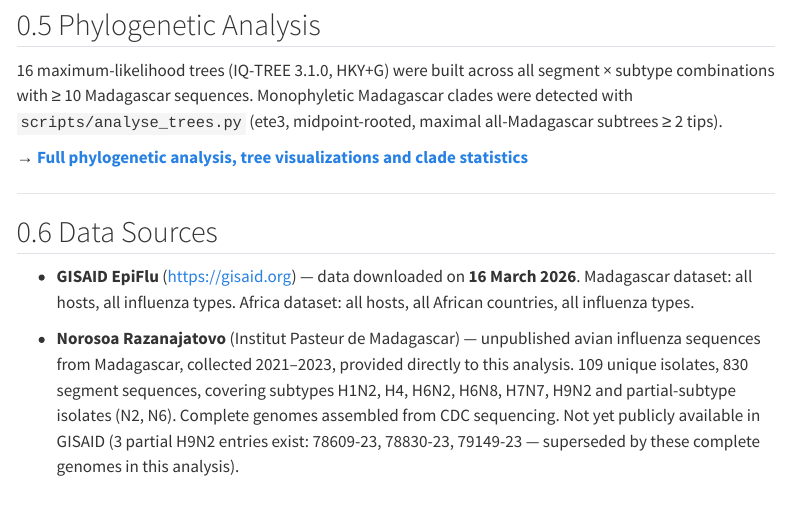
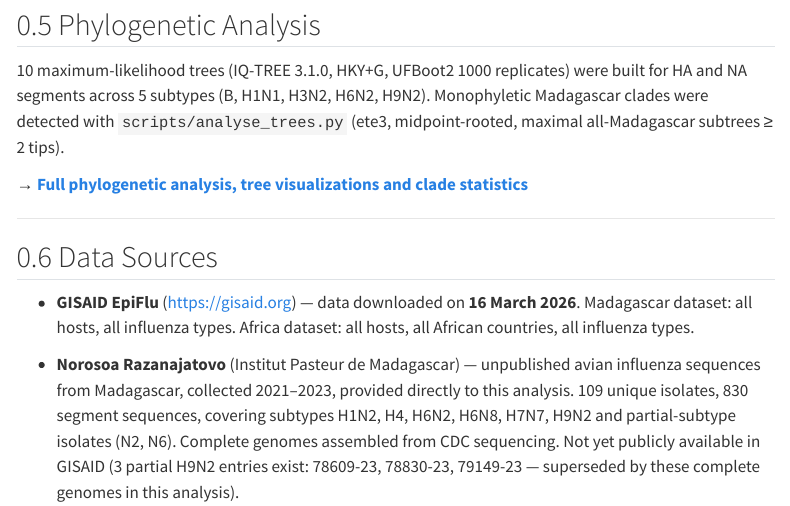
Before and after one commit to EDIDPasteur/madagascar_influenza, a Quarto document (report/report.qmd): the page in a window 1100 px wide, from 3040 px down. Rendered offline with R 4.5, knitr and Pandoc in place of Quarto, with nearby package versions; some code elsewhere in the file could not run offline; menus at the side of the page are left out.

Commit message:
fix: correct tree count to 10 (HA+NA) in index; switch to non-embedded resources

```diff
--- a/report/report.qmd
+++ b/report/report.qmd
@@ -5,7 +5,7 @@ author: "Camila Duitama"
 date: today
 format:
   html:
-    embed-resources: true
+    embed-resources: false
     output-file: "index.html"
     toc: true
     toc-depth: 3
@@ -642,8 +642,8 @@ fig.show()
 
 ## Phylogenetic Analysis
 
-16 maximum-likelihood trees (IQ-TREE 3.1.0, HKY+G) were built across all segment × subtype
-combinations with ≥ 10 Madagascar sequences. Monophyletic Madagascar clades were detected
+10 maximum-likelihood trees (IQ-TREE 3.1.0, HKY+G, UFBoot2 1000 replicates) were built for HA and NA
+segments across 5 subtypes (B, H1N1, H3N2, H6N2, H9N2). Monophyletic Madagascar clades were detected
 with `scripts/analyse_trees.py` (ete3, midpoint-rooted, maximal all-Madagascar subtrees ≥ 2 tips).
 
 → **[Full phylogenetic analysis, tree visualizations and clade statistics](trees.html)**
```
Also changed, not shown: 1 other file.
